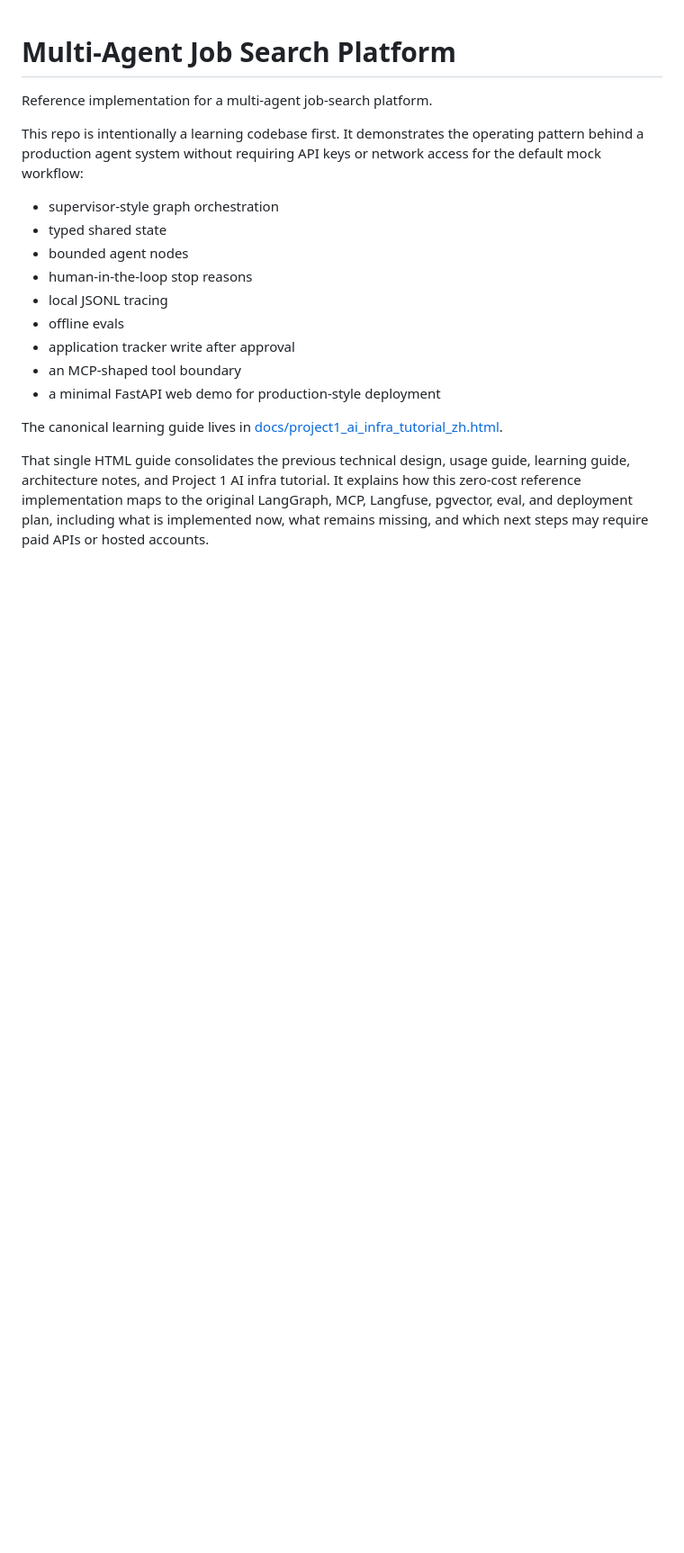
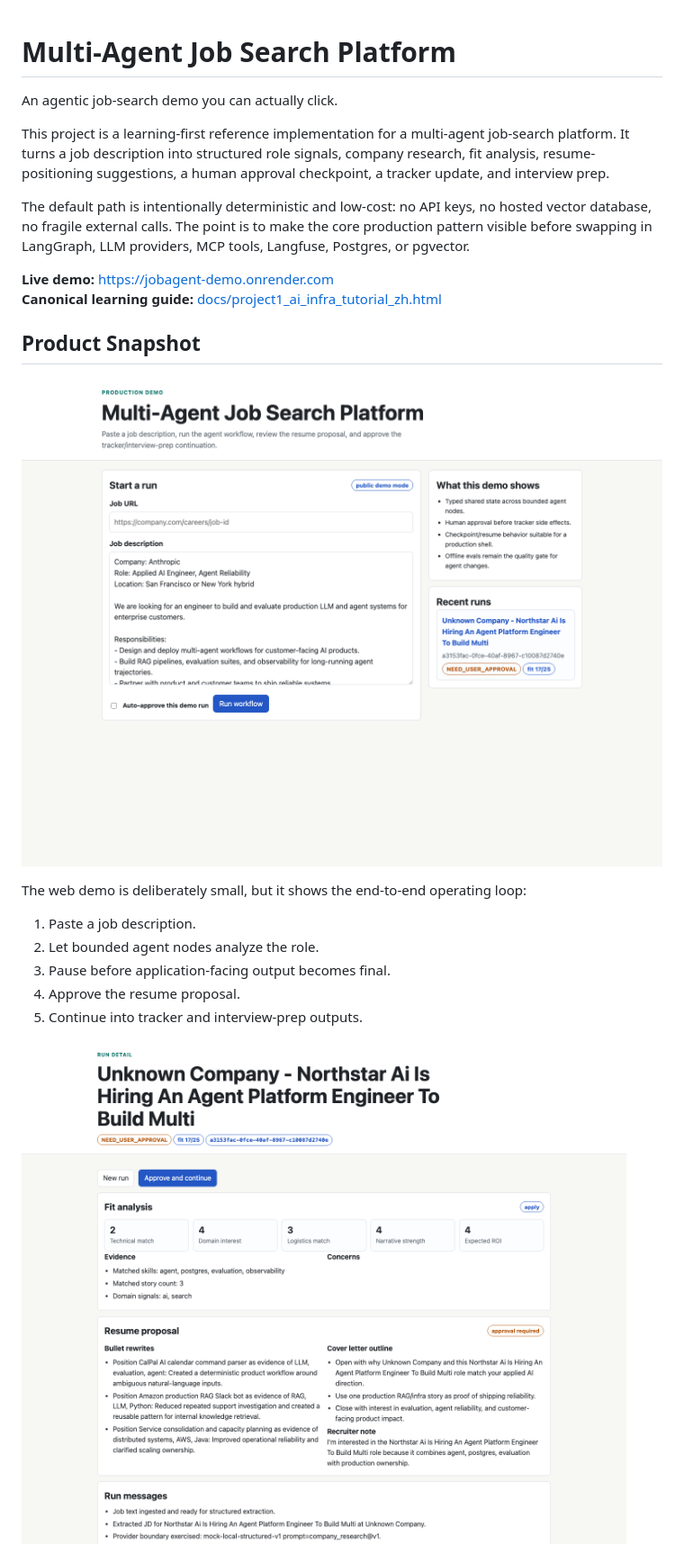
Before and after one commit to yanxuantong/multi-agent-job-search-platform, a Markdown page: README.md, the part around one of its changes. Shown at 90% size. GitHub-like rendering; pictures changed too: docs/assets/readme/demo-home.png (added), docs/assets/readme/demo-review.png (added); blank space fills up the shorter version.

```diff
--- a/README.md
+++ b/README.md
@@ -1,19 +1,25 @@
 # Multi-Agent Job Search Platform
 
-Reference implementation for a multi-agent job-search platform.
+An agentic job-search demo you can actually click.
 
-This repo is intentionally a learning codebase first. It demonstrates the operating pattern behind a production agent system without requiring API keys or network access for the default mock workflow:
+This project is a learning-first reference implementation for a multi-agent job-search platform. It turns a job description into structured role signals, company research, fit analysis, resume-positioning suggestions, a human approval checkpoint, a tracker update, and interview prep.
 
-- supervisor-style graph orchestration
-- typed shared state
-- bounded agent nodes
-- human-in-the-loop stop reasons
-- local JSONL tracing
-- offline evals
-- application tracker write after approval
-- an MCP-shaped tool boundary
-- a minimal FastAPI web demo for production-style deployment
+The default path is intentionally deterministic and low-cost: no API keys, no hosted vector database, no fragile external calls. The point is to make the core production pattern visible before swapping in LangGraph, LLM providers, MCP tools, Langfuse, Postgres, or pgvector.
 
-The canonical learning guide lives in [docs/project1_ai_infra_tutorial_zh.html](docs/project1_ai_infra_tutorial_zh.html).
+**Live demo:** [https://jobagent-demo.onrender.com](https://jobagent-demo.onrender.com)
+**Canonical learning guide:** [docs/project1_ai_infra_tutorial_zh.html](docs/project1_ai_infra_tutorial_zh.html)
 
-That single HTML guide consolidates the previous technical design, usage guide, learning guide, architecture notes, and Project 1 AI infra tutorial. It explains how this zero-cost reference implementation maps to the original LangGraph, MCP, Langfuse, pgvector, eval, and deployment plan, including what is implemented now, what remains missing, and which next steps may require paid APIs or hosted accounts.
+## Product Snapshot
+
+![Start a live job-agent run](docs/assets/readme/demo-home.png)
+
+The web demo is deliberately small, but it shows the end-to-end operating loop:
+
+1. Paste a job description.
+2. Let bounded agent nodes analyze the role.
+3. Pause before application-facing output becomes final.
+4. Approve the resume proposal.
+5. Continue into tracker and interview-prep outputs.
+
+![Human approval gate](docs/assets/readme/demo-review.png)
+
```
Also changed, not shown: other parts of README.md (+91 -70 lines), docs/assets/readme/demo-complete.png (added).
